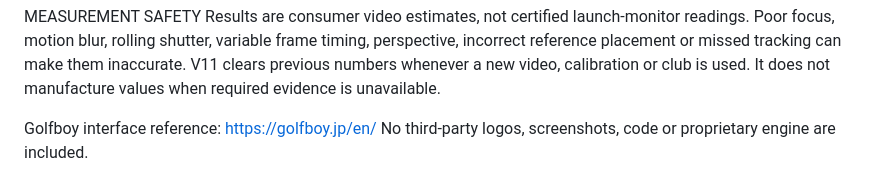
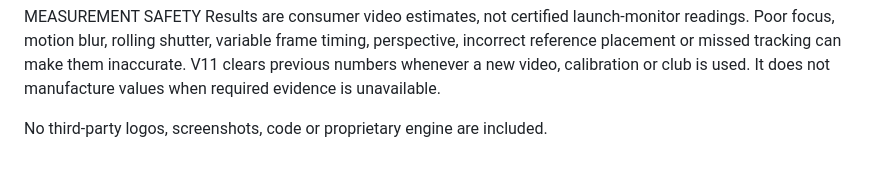
Before and after one commit to burkey1975/burkeshot, a Markdown page: README.md, the part around the change. GitHub-like rendering; blank space fills up the shorter version.

```diff
--- a/README.md
+++ b/README.md
@@ -53,5 +53,5 @@ incorrect reference placement or missed tracking can make them inaccurate.
 V11 clears previous numbers whenever a new video, calibration or club is used.
 It does not manufacture values when required evidence is unavailable.
 
-Golfboy interface reference: https://golfboy.jp/en/
+
 No third-party logos, screenshots, code or proprietary engine are included.
```
